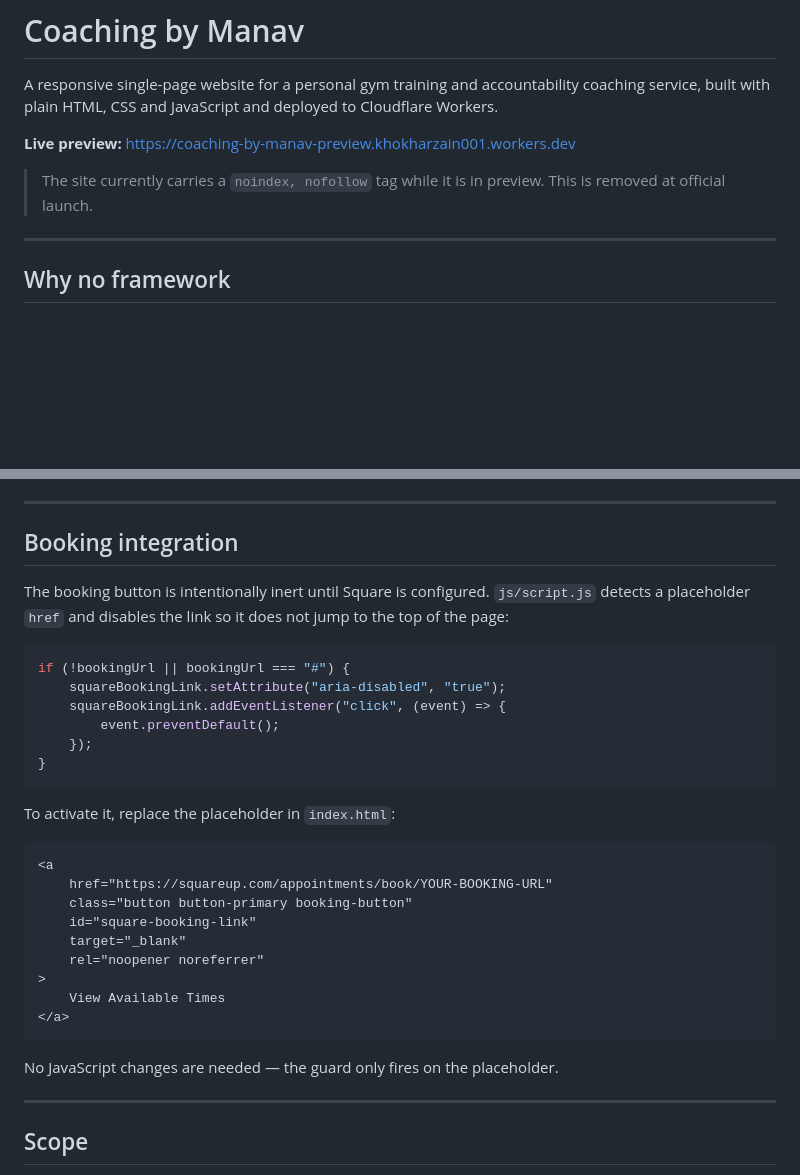
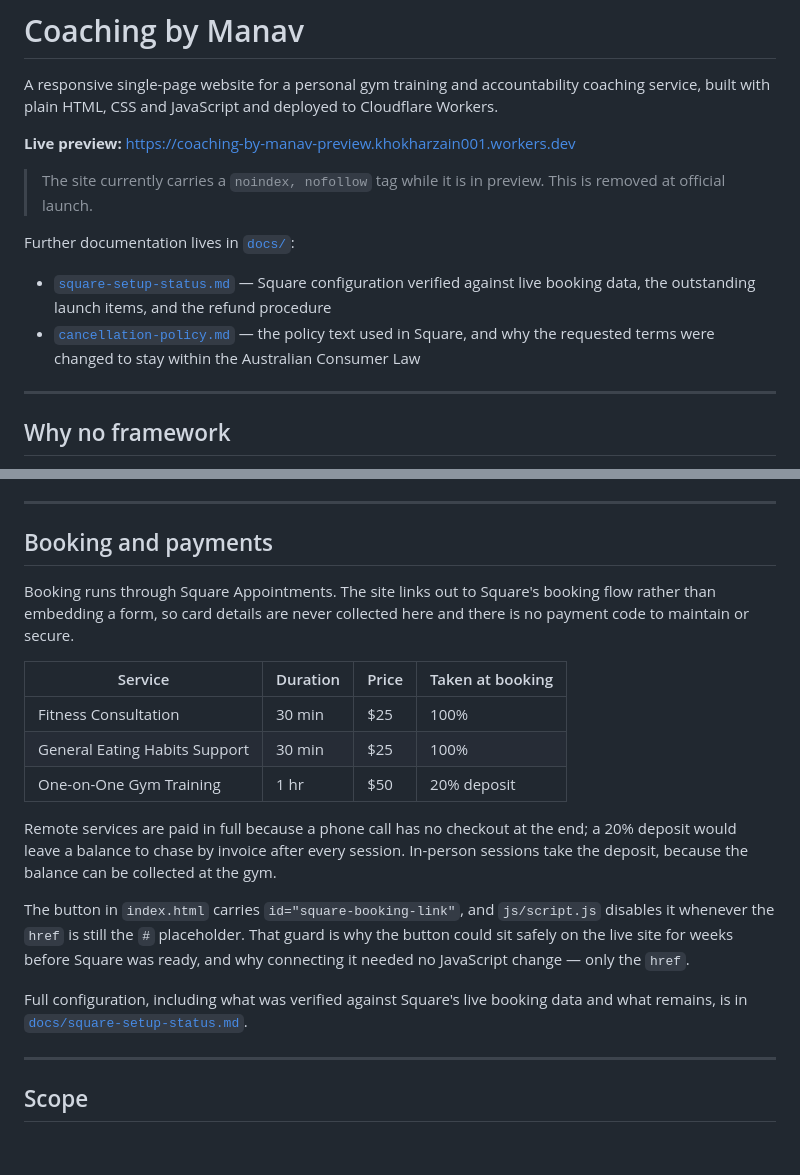
Before and after one commit to khokharzain/coaching-by-manav, a Markdown page: README.md, 2 parts joined by grey strips. Rendered like a GitHub page; blank space fills up the shorter version.

Commit message:
Replace the booking placeholder instructions with how it actually works
The Booking integration section still explained how to activate a
placeholder that was connected days ago. It now documents the live
arrangement: the services, why remote sessions are prepaid while in-person
ones take a deposit, and why linking out to Square rather than embedding a
form means no card data or payment code is handled here.

The placeholder guard is still described, since it explains why the button
could sit safely on the live site before Square was ready.

Adds links to the docs/ folder from the top of the README so the Square
configuration and cancellation policy reasoning are findable.

````diff
--- a/README.md
+++ b/README.md
@@ -8,6 +8,15 @@ Cloudflare Workers.
 
 > The site currently carries a `noindex, nofollow` tag while it is in preview.
 > This is removed at official launch.
+
+Further documentation lives in [`docs/`](docs/):
+
+- [`square-setup-status.md`](docs/square-setup-status.md) — Square
+  configuration verified against live booking data, the outstanding
+  launch items, and the refund procedure
+- [`cancellation-policy.md`](docs/cancellation-policy.md) — the policy
+  text used in Square, and why the requested terms were changed to stay
+  within the Australian Consumer Law
 
 ---
 
@@ -300,36 +309,32 @@ once a visitor presses play and costs nothing on initial page load.
 
 ---
 
-## Booking integration
+## Booking and payments
 
-The booking button is intentionally inert until Square is configured.
-`js/script.js` detects a placeholder `href` and disables the link so it
-does not jump to the top of the page:
+Booking runs through Square Appointments. The site links out to Square's
+booking flow rather than embedding a form, so card details are never
+collected here and there is no payment code to maintain or secure.
 
-```javascript
-if (!bookingUrl || bookingUrl === "#") {
-    squareBookingLink.setAttribute("aria-disabled", "true");
-    squareBookingLink.addEventListener("click", (event) => {
-        event.preventDefault();
-    });
-}
-```
+| Service | Duration | Price | Taken at booking |
+| --- | --- | --- | --- |
+| Fitness Consultation | 30 min | $25 | 100% |
+| General Eating Habits Support | 30 min | $25 | 100% |
+| One-on-One Gym Training | 1 hr | $50 | 20% deposit |
 
-To activate it, replace the placeholder in `index.html`:
+Remote services are paid in full because a phone call has no checkout at
+the end; a 20% deposit would leave a balance to chase by invoice after
+every session. In-person sessions take the deposit, because the balance
+can be collected at the gym.
 
-```html
-<a
-    href="https://squareup.com/appointments/book/YOUR-BOOKING-URL"
-    class="button button-primary booking-button"
-    id="square-booking-link"
-    target="_blank"
-    rel="noopener noreferrer"
->
-    View Available Times
-</a>
-```
+The button in `index.html` carries `id="square-booking-link"`, and
+`js/script.js` disables it whenever the `href` is still the `#`
+placeholder. That guard is why the button could sit safely on the live
+site for weeks before Square was ready, and why connecting it needed no
+JavaScript change — only the `href`.
 
-No JavaScript changes are needed — the guard only fires on the placeholder.
+Full configuration, including what was verified against Square's live
+booking data and what remains, is in
+[`docs/square-setup-status.md`](docs/square-setup-status.md).
 
 ---
 
````
